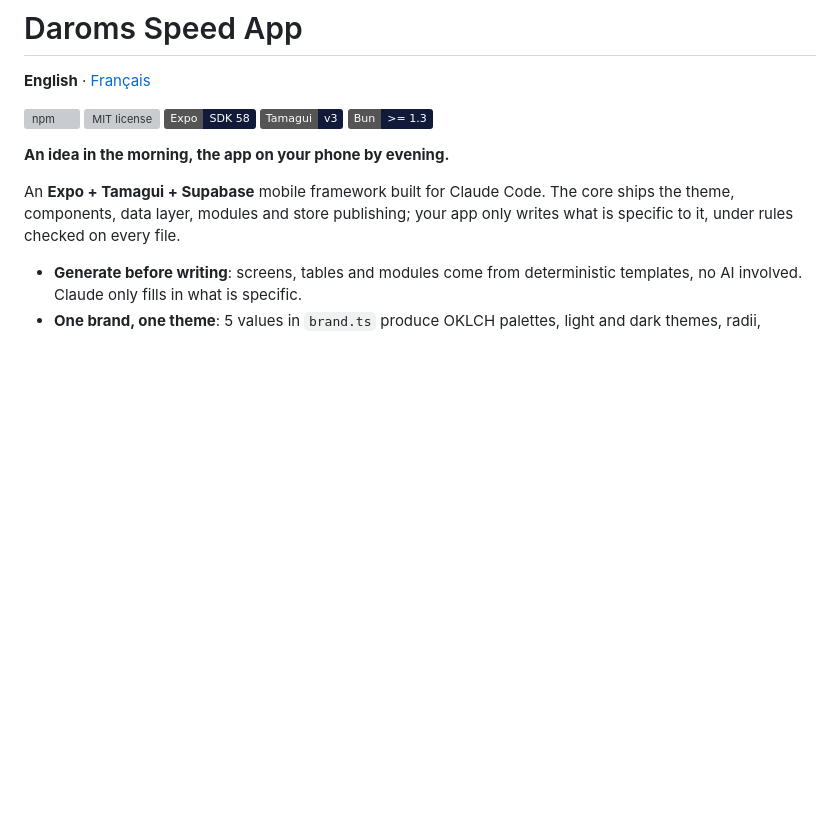
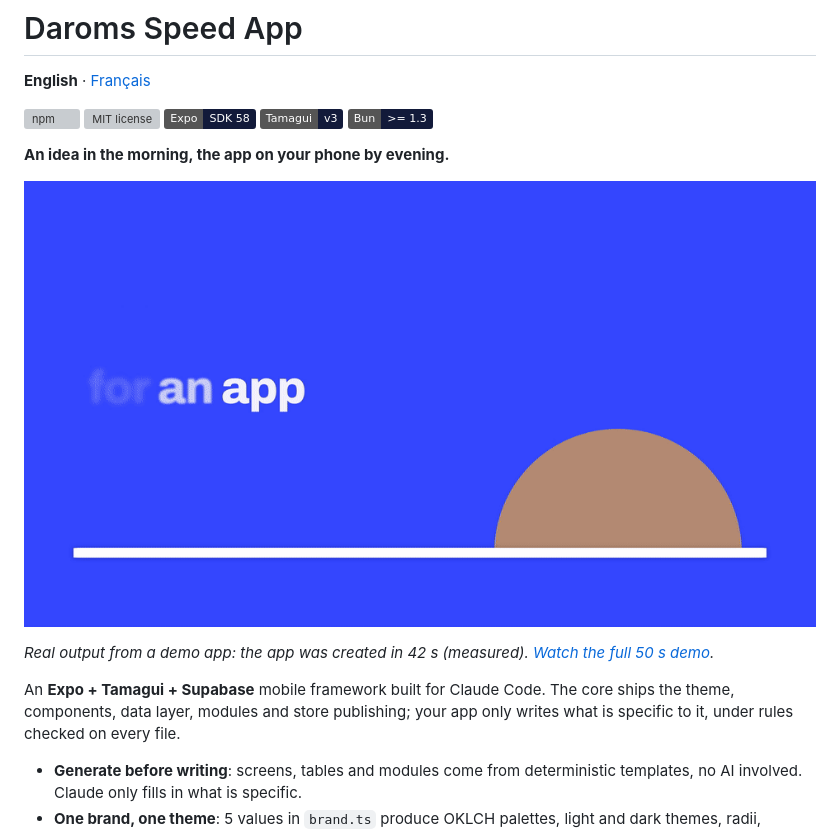
Before and after one commit to daromsartof/daroms-speedapp, a Markdown page: README.md, the part around the change. Rendered like a GitHub page; pictures changed too: docs/public/demo.gif (added); badges without logos; blank space fills up the shorter version; grey boxes are pictures that could not be loaded.

```diff
--- a/README.md
+++ b/README.md
@@ -9,6 +9,10 @@
 ![Bun >= 1.3](https://img.shields.io/badge/Bun-%3E%3D%201.3-121a3a)
 
 **An idea in the morning, the app on your phone by evening.**
+
+[![Demo: create an app with npx, change brand.ts, generate a table and a screen, a rule hook refusing a hard-coded color, the screen in light and dark](https://raw.githubusercontent.com/daromsartof/daroms-speedapp/main/docs/public/demo.gif)](https://daromsartof.github.io/daroms-speedapp/demo.mp4)
+
+*Real output from a demo app: the app was created in 42 s (measured). [Watch the full 50 s demo](https://daromsartof.github.io/daroms-speedapp/demo.mp4).*
 
 An **Expo + Tamagui + Supabase** mobile framework built for Claude Code. The core ships the theme, components, data layer, modules and store publishing; your app only writes what is specific to it, under rules checked on every file.
 
```
Also changed, not shown: README.fr.md (+4 -0 lines), 1 other file.
